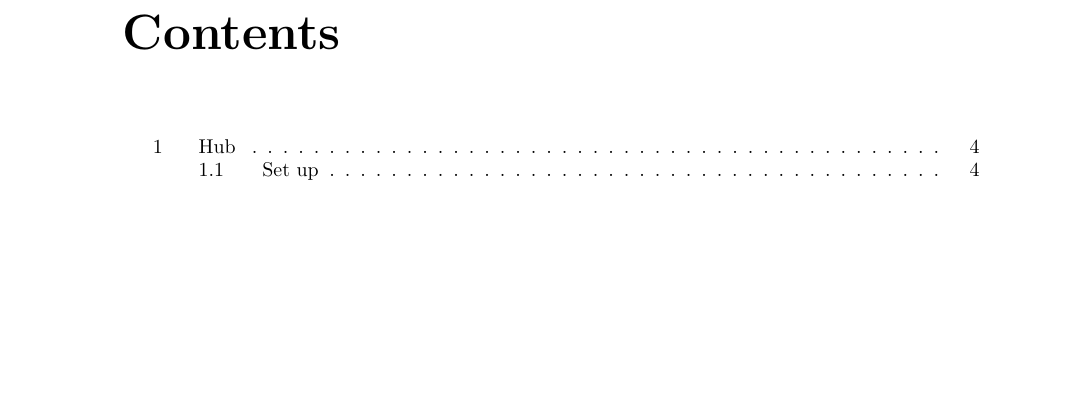
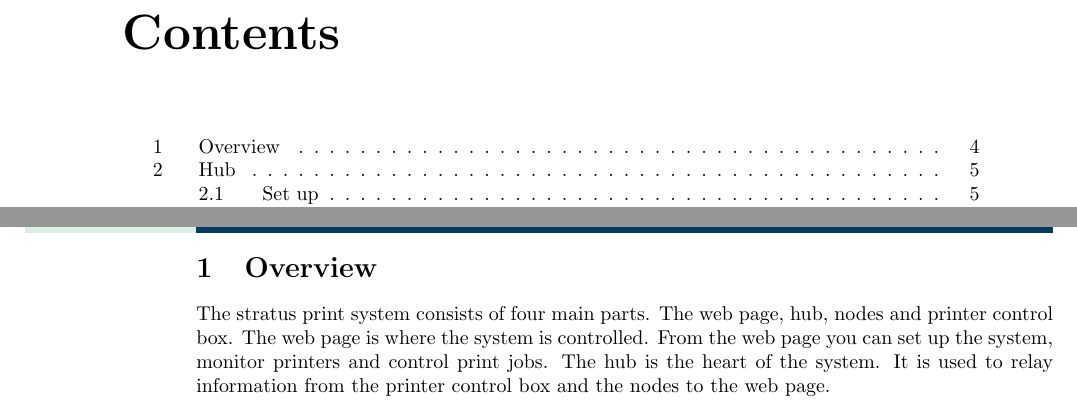
Before and after one commit to StratusPrint/user-docs, a LaTeX book (cse453_project.tex): part of page 3 of 13 before the commit and two parts of pages 3 and 4 of 14 after it, the two joined at a grey line, cut so that both start at the same text, the shorter picture padded with empty space. Compiled offline with pdfLaTeX.

Commit message:
added overview

```diff
--- a/cse453_project.tex
+++ b/cse453_project.tex
@@ -12,6 +12,12 @@
   \tableofcontents
 
   \newpage
+  \section{Overview}
+  The stratus print system consists of four main parts. The web page, hub, nodes and printer
+  control box. The web page is where the system is controlled. From the web page you can set up
+  the system, monitor printers and control print jobs. The hub is the heart of the system. It is
+  used to relay information from the printer control box and the nodes to the web page.
+  \newpage
   \include{hub/hub}
 
   \newpage
```
